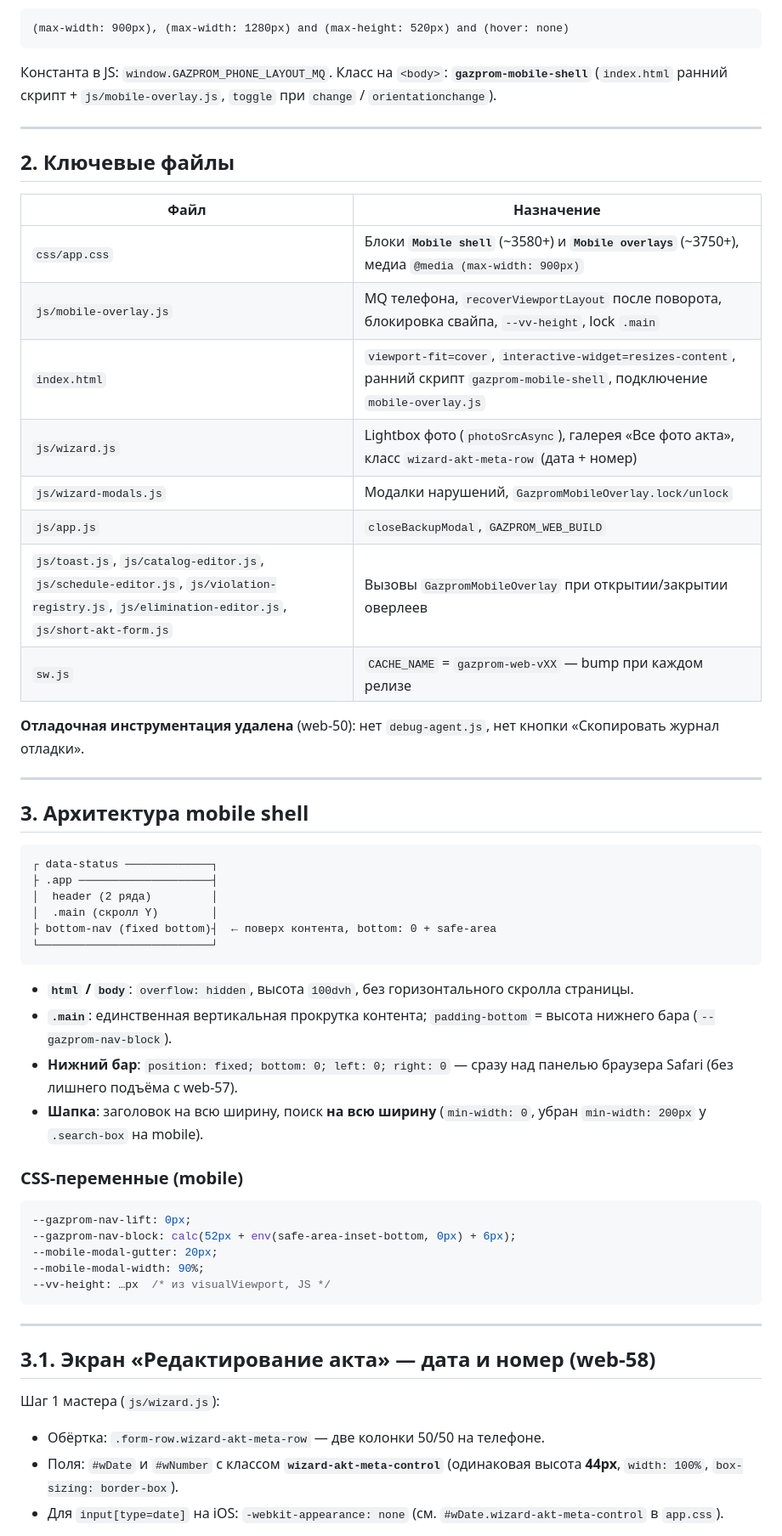
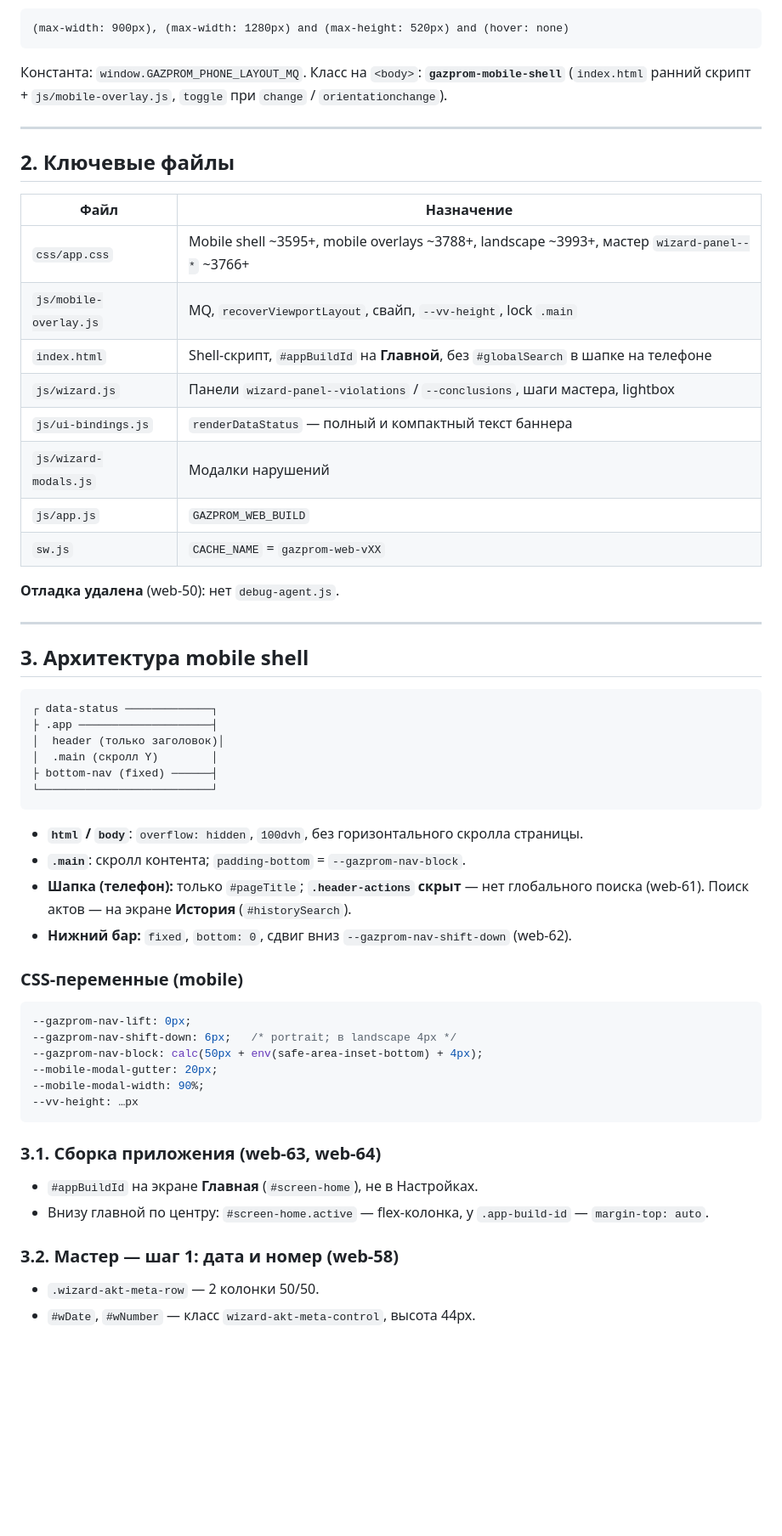
Before and after one commit to Rus89nur/program, a Markdown page: Gazprom_Web_Prototype/MOBILE_PHONE_MODE.md, the part around one of its changes. Shown at 85% size. Drawn GitHub-style; blank space fills up the shorter version.

````diff
--- a/Gazprom_Web_Prototype/MOBILE_PHONE_MODE.md
+++ b/Gazprom_Web_Prototype/MOBILE_PHONE_MODE.md
@@ -21,7 +24,7 @@
 (max-width: 900px), (max-width: 1280px) and (max-height: 520px) and (hover: none)
 ```
 
-Константа в JS: `window.GAZPROM_PHONE_LAYOUT_MQ`. Класс на `<body>`: **`gazprom-mobile-shell`** (`index.html` ранний скрипт + `js/mobile-overlay.js`, `toggle` при `change` / `orientationchange`).
+Константа: `window.GAZPROM_PHONE_LAYOUT_MQ`. Класс на `<body>`: **`gazprom-mobile-shell`** (`index.html` ранний скрипт + `js/mobile-overlay.js`, `toggle` при `change` / `orientationchange`).
 
 ---
 
@@ -29,16 +32,16 @@
 
 | Файл | Назначение |
 |------|------------|
-| `css/app.css` | Блоки **`Mobile shell`** (~3580+) и **`Mobile overlays`** (~3750+), медиа `@media (max-width: 900px)` |
-| `js/mobile-overlay.js` | MQ телефона, `recoverViewportLayout` после поворота, блокировка свайпа, `--vv-height`, lock `.main` |
-| `index.html` | `viewport-fit=cover`, `interactive-widget=resizes-content`, ранний скрипт `gazprom-mobile-shell`, подключение `mobile-overlay.js` |
-| `js/wizard.js` | Lightbox фото (`photoSrcAsync`), галерея «Все фото акта», класс `wizard-akt-meta-row` (дата + номер) |
-| `js/wizard-modals.js` | Модалки нарушений, `GazpromMobileOverlay.lock/unlock` |
-| `js/app.js` | `closeBackupModal`, `GAZPROM_WEB_BUILD` |
-| `js/toast.js`, `js/catalog-editor.js`, `js/schedule-editor.js`, `js/violation-registry.js`, `js/elimination-editor.js`, `js/short-akt-form.js` | Вызовы `GazpromMobileOverlay` при открытии/закрытии оверлеев |
-| `sw.js` | `CACHE_NAME` = `gazprom-web-vXX` — bump при каждом релизе |
+| `css/app.css` | Mobile shell ~3595+, mobile overlays ~3788+, landscape ~3993+, мастер `wizard-panel--*` ~3766+ |
+| `js/mobile-overlay.js` | MQ, `recoverViewportLayout`, свайп, `--vv-height`, lock `.main` |
+| `index.html` | Shell-скрипт, `#appBuildId` на **Главной**, без `#globalSearch` в шапке на телефоне |
+| `js/wizard.js` | Панели `wizard-panel--violations` / `--conclusions`, шаги мастера, lightbox |
+| `js/ui-bindings.js` | `renderDataStatus` — полный и компактный текст баннера |
+| `js/wizard-modals.js` | Модалки нарушений |
+| `js/app.js` | `GAZPROM_WEB_BUILD` |
+| `sw.js` | `CACHE_NAME` = `gazprom-web-vXX` |
 
-**Отладочная инструментация удалена** (web-50): нет `debug-agent.js`, нет кнопки «Скопировать журнал отладки».
+**Отладка удалена** (web-50): нет `debug-agent.js`.
 
 ---
 
@@ -47,34 +50,35 @@
 ```
 ┌ data-status ─────────────┐
 ├ .app ────────────────────┤
-│  header (2 ряда)         │
+│  header (только заголовок)│
 │  .main (скролл Y)        │
-├ bottom-nav (fixed bottom)┤  ← поверх контента, bottom: 0 + safe-area
+├ bottom-nav (fixed) ──────┤
 └──────────────────────────┘
 ```
 
-- **`html` / `body`**: `overflow: hidden`, высота `100dvh`, без горизонтального скролла страницы.
-- **`.main`**: единственная вертикальная прокрутка контента; `padding-bottom` = высота нижнего бара (`--gazprom-nav-block`).
-- **Нижний бар**: `position: fixed; bottom: 0; left: 0; right: 0` — сразу над панелью браузера Safari (без лишнего подъёма с web-57).
-- **Шапка**: заголовок на всю ширину, поиск **на всю ширину** (`min-width: 0`, убран `min-width: 200px` у `.search-box` на mobile).
+- **`html` / `body`**: `overflow: hidden`, `100dvh`, без горизонтального скролла страницы.
+- **`.main`**: скролл контента; `padding-bottom` = `--gazprom-nav-block`.
+- **Шапка (телефон):** только `#pageTitle`; **`.header-actions` скрыт** — нет глобального поиска (web-61). Поиск актов — на экране **История** (`#historySearch`).
+- **Нижний бар:** `fixed`, `bottom: 0`, сдвиг вниз `--gazprom-nav-shift-down` (web-62).
 
 ### CSS-переменные (mobile)
 
 ```css
 --gazprom-nav-lift: 0px;
---gazprom-nav-block: calc(52px + env(safe-area-inset-bottom, 0px) + 6px);
+--gazprom-nav-shift-down: 6px;   /* portrait; в landscape 4px */
+--gazprom-nav-block: calc(50px + env(safe-area-inset-bottom) + 4px);
 --mobile-modal-gutter: 20px;
 --mobile-modal-width: 90%;
---vv-height: …px  /* из visualViewport, JS */
+--vv-height: …px
 ```
 
----
+### 3.1. Сборка приложения (web-63, web-64)
 
-## 3.1. Экран «Редактирование акта» — дата и номер (web-58)
+- `#appBuildId` на экране **Главная** (`#screen-home`), не в Настройках.
+- Внизу главной по центру: `#screen-home.active` — flex-колонка, у `.app-build-id` — `margin-top: auto`.
 
-Шаг 1 мастера (`js/wizard.js`):
+### 3.2. Мастер — шаг 1: дата и номер (web-58)
 
-- Обёртка: `.form-row.wizard-akt-meta-row` — две колонки 50/50 на телефоне.
-- Поля: `#wDate` и `#wNumber` с классом **`wizard-akt-meta-control`** (одинаковая высота **44px**, `width: 100%`, `box-sizing: border-box`).
-- Для `input[type=date]` на iOS: `-webkit-appearance: none` (см. `#wDate.wizard-akt-meta-control` в `app.css`).
+- `.wizard-akt-meta-row` — 2 колонки 50/50.
+- `#wDate`, `#wNumber` — класс `wizard-akt-meta-control`, высота 44px.
 
````
Also changed, not shown: other parts of Gazprom_Web_Prototype/MOBILE_PHONE_MODE.md (+90 -83 lines).
